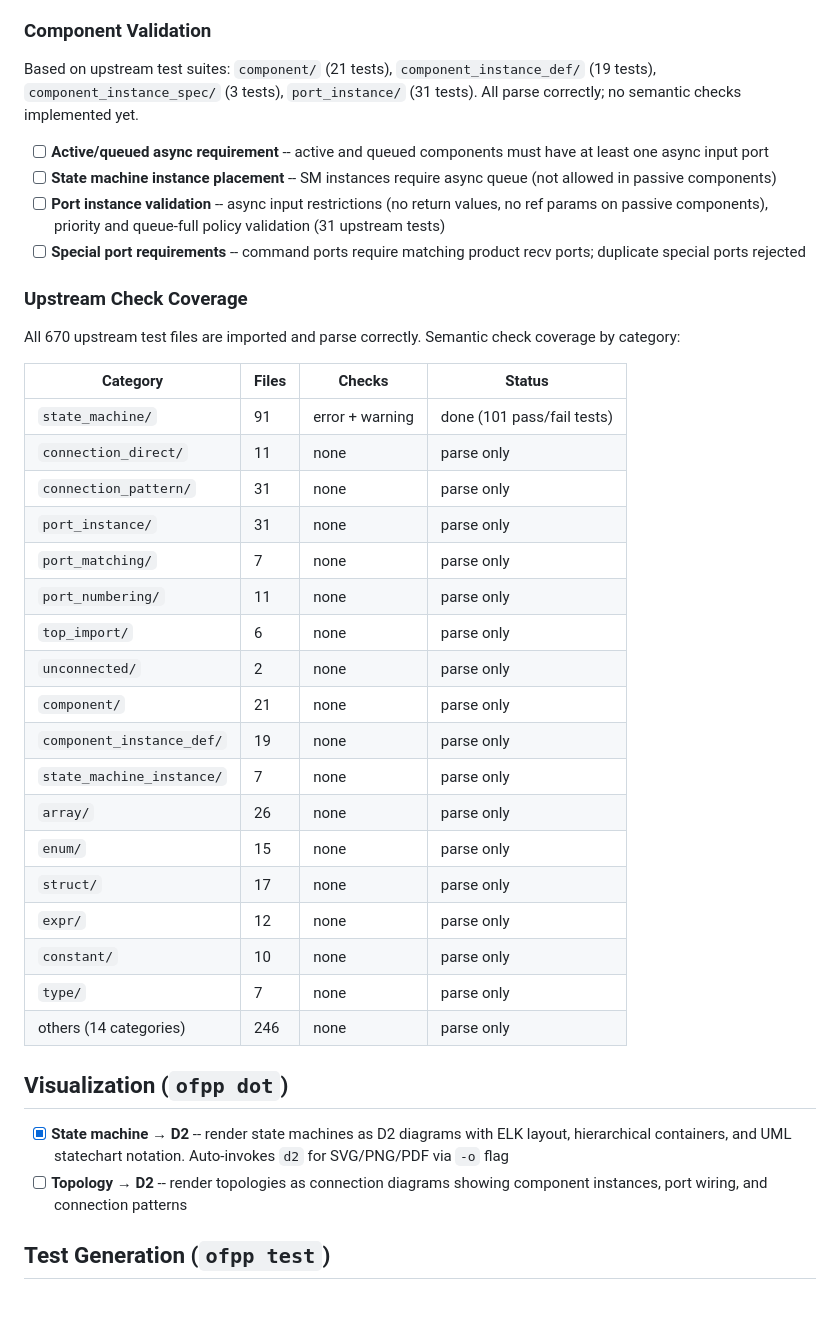
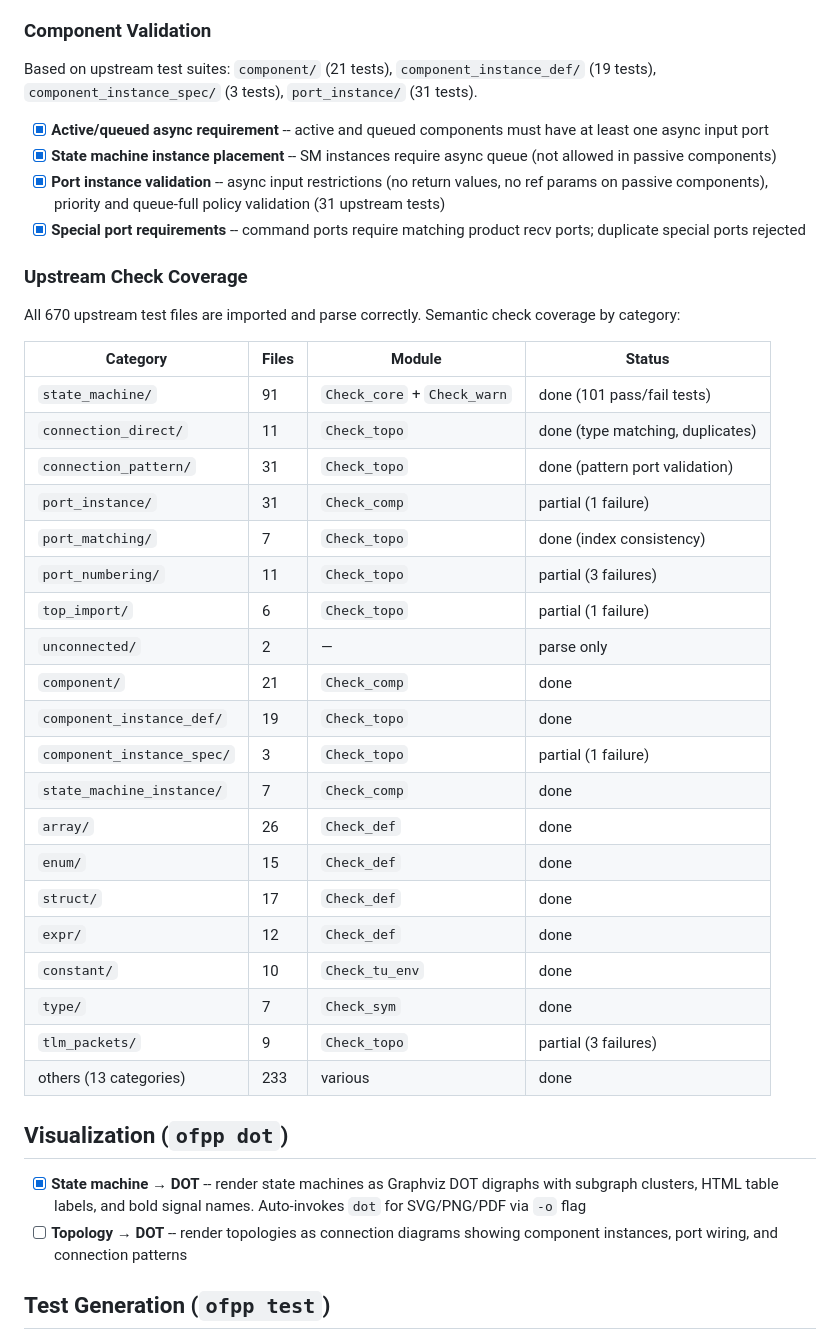
Before and after one commit to parsimoni-labs/ocaml-fpp, a Markdown page: TODO.md, the part around one of its changes. GitHub-like rendering; blank space fills up the shorter version.

Commit message:
Update TODO to reflect implemented topology and component checks
Tick completed Tier 1 topology items (type matching, port bounds,
duplicate outputs, patterns, matched numbering, instance membership).
Tick all four component validation items. Update coverage table with
per-category module and status. Fix visualisation section D2 → DOT.

```diff
--- a/TODO.md
+++ b/TODO.md
@@ -264,17 +259,16 @@ represent the highest-value additions beyond what `fpp-check` provides.
 
 Based on upstream test suites: `component/` (21 tests),
 `component_instance_def/` (19 tests), `component_instance_spec/` (3 tests),
-`port_instance/` (31 tests). All parse correctly; no semantic checks
-implemented yet.
+`port_instance/` (31 tests).
 
-- [ ] **Active/queued async requirement** -- active and queued components must
+- [x] **Active/queued async requirement** -- active and queued components must
       have at least one async input port
-- [ ] **State machine instance placement** -- SM instances require async queue
+- [x] **State machine instance placement** -- SM instances require async queue
       (not allowed in passive components)
-- [ ] **Port instance validation** -- async input restrictions (no return
+- [x] **Port instance validation** -- async input restrictions (no return
       values, no ref params on passive components), priority and queue-full
       policy validation (31 upstream tests)
-- [ ] **Special port requirements** -- command ports require matching product
+- [x] **Special port requirements** -- command ports require matching product
       recv ports; duplicate special ports rejected
 
 ### Upstream Check Coverage
@@ -282,33 +276,35 @@ implemented yet.
 All 670 upstream test files are imported and parse correctly. Semantic check
 coverage by category:
 
-| Category | Files | Checks | Status |
+| Category | Files | Module | Status |
 |----------|-------|--------|--------|
-| `state_machine/` | 91 | error + warning | done (101 pass/fail tests) |
-| `connection_direct/` | 11 | none | parse only |
-| `connection_pattern/` | 31 | none | parse only |
-| `port_instance/` | 31 | none | parse only |
-| `port_matching/` | 7 | none | parse only |
-| `port_numbering/` | 11 | none | parse only |
-| `top_import/` | 6 | none | parse only |
-| `unconnected/` | 2 | none | parse only |
-| `component/` | 21 | none | parse only |
-| `component_instance_def/` | 19 | none | parse only |
-| `state_machine_instance/` | 7 | none | parse only |
-| `array/` | 26 | none | parse only |
-| `enum/` | 15 | none | parse only |
-| `struct/` | 17 | none | parse only |
-| `expr/` | 12 | none | parse only |
-| `constant/` | 10 | none | parse only |
-| `type/` | 7 | none | parse only |
-| others (14 categories) | 246 | none | parse only |
+| `state_machine/` | 91 | `Check_core` + `Check_warn` | done (101 pass/fail tests) |
+| `connection_direct/` | 11 | `Check_topo` | done (type matching, duplicates) |
+| `connection_pattern/` | 31 | `Check_topo` | done (pattern port validation) |
+| `port_instance/` | 31 | `Check_comp` | partial (1 failure) |
+| `port_matching/` | 7 | `Check_topo` | done (index consistency) |
+| `port_numbering/` | 11 | `Check_topo` | partial (3 failures) |
+| `top_import/` | 6 | `Check_topo` | partial (1 failure) |
+| `unconnected/` | 2 | — | parse only |
+| `component/` | 21 | `Check_comp` | done |
+| `component_instance_def/` | 19 | `Check_topo` | done |
+| `component_instance_spec/` | 3 | `Check_topo` | partial (1 failure) |
+| `state_machine_instance/` | 7 | `Check_comp` | done |
+| `array/` | 26 | `Check_def` | done |
+| `enum/` | 15 | `Check_def` | done |
+| `struct/` | 17 | `Check_def` | done |
+| `expr/` | 12 | `Check_def` | done |
+| `constant/` | 10 | `Check_tu_env` | done |
+| `type/` | 7 | `Check_sym` | done |
+| `tlm_packets/` | 9 | `Check_topo` | partial (3 failures) |
+| others (13 categories) | 233 | various | done |
 
 ## Visualization (`ofpp dot`)
 
-- [x] **State machine → D2** -- render state machines as D2 diagrams with
-      ELK layout, hierarchical containers, and UML statechart notation.
-      Auto-invokes `d2` for SVG/PNG/PDF via `-o` flag
-- [ ] **Topology → D2** -- render topologies as connection diagrams showing
+- [x] **State machine → DOT** -- render state machines as Graphviz DOT
+      digraphs with subgraph clusters, HTML table labels, and bold signal
+      names. Auto-invokes `dot` for SVG/PNG/PDF via `-o` flag
+- [ ] **Topology → DOT** -- render topologies as connection diagrams showing
       component instances, port wiring, and connection patterns
 
 ## Test Generation (`ofpp test`)
```
Also changed, not shown: other parts of TODO.md (+9 -14 lines).
